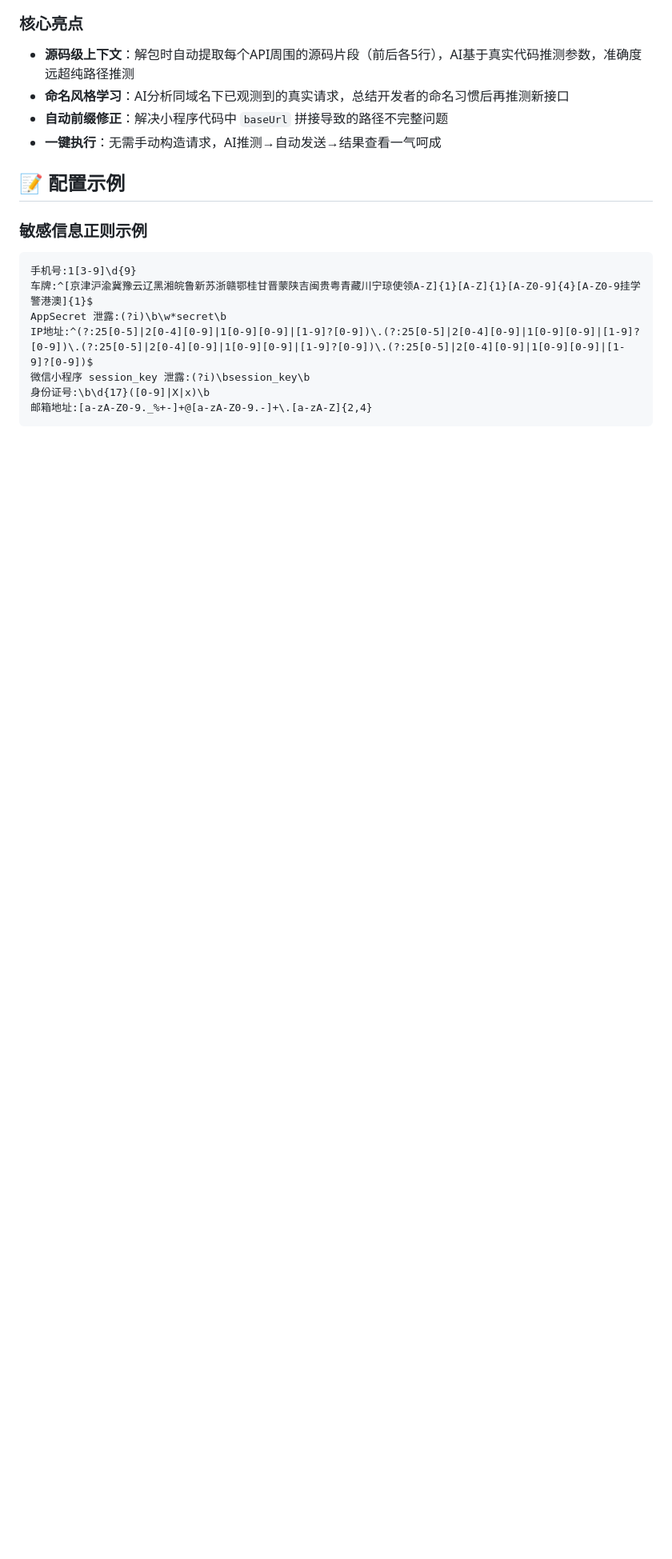
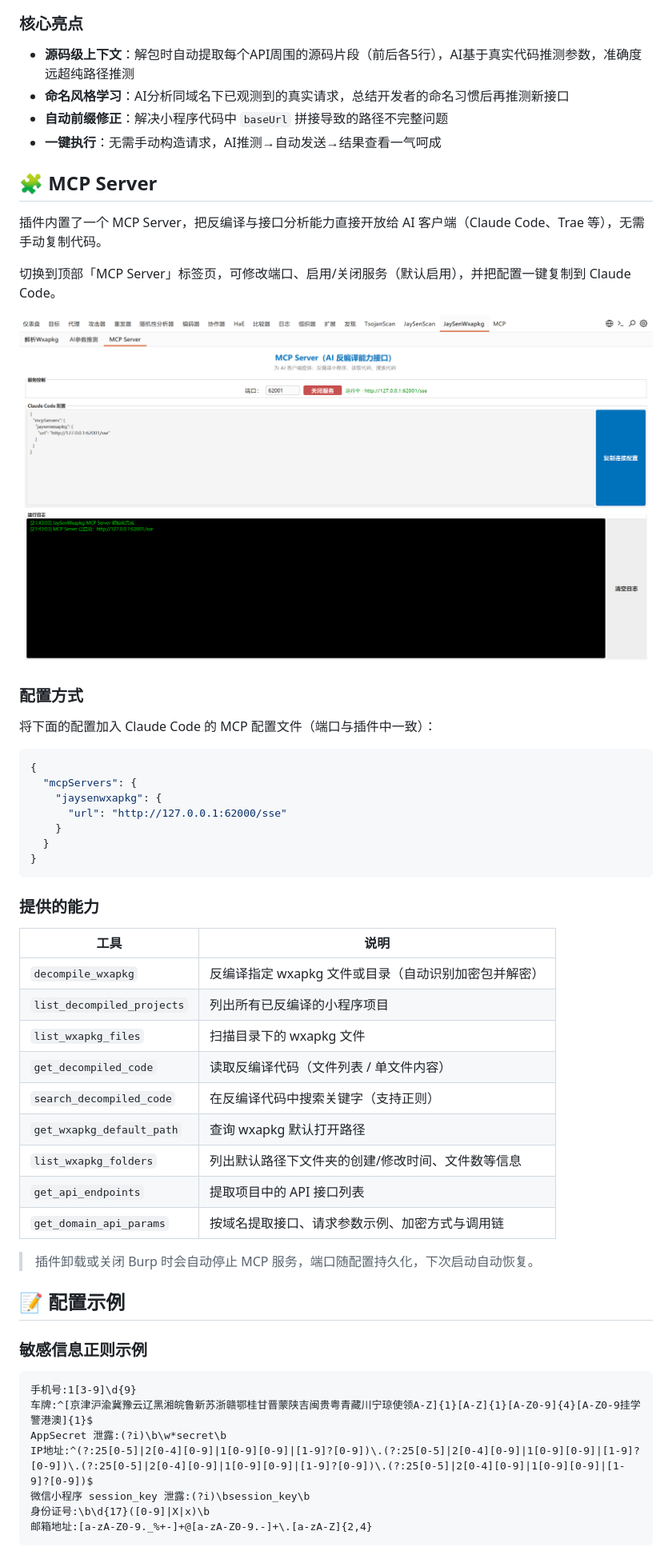
Before and after one commit to Jaysen13/jaysenwxapkg, a Markdown page: README.md, the part around one of its changes. Shown at 80% size. Drawn GitHub-style; pictures changed too: README.assets/image-20261122000058155.png (added); blank space fills up the shorter version.

Commit message:
JaySenWxapkgV3.0

````diff
--- a/README.md
+++ b/README.md
@@ -123,6 +124,45 @@ AI返回推测结果后，插件自动解析其中的HTTP请求块，直接通
 - **自动前缀修正**：解决小程序代码中 `baseUrl` 拼接导致的路径不完整问题
 - **一键执行**：无需手动构造请求，AI推测→自动发送→结果查看一气呵成
 
+## 🧩 MCP Server
+
+插件内置了一个 MCP Server，把反编译与接口分析能力直接开放给 AI 客户端（Claude Code、Trae 等），无需手动复制代码。
+
+切换到顶部「MCP Server」标签页，可修改端口、启用/关闭服务（默认启用），并把配置一键复制到 Claude Code。
+
+![image-20261122000058155](./README.assets/image-20261122000058155.png)
+
+### 配置方式
+
+将下面的配置加入 Claude Code 的 MCP 配置文件（端口与插件中一致）：
+
+```json
+{
+  "mcpServers": {
+    "jaysenwxapkg": {
+      "url": "http://127.0.0.1:62000/sse"
+    }
+  }
+}
+```
+
+### 提供的能力
+
+| 工具 | 说明 |
+| ---- | ---- |
+| `decompile_wxapkg` | 反编译指定 wxapkg 文件或目录（自动识别加密包并解密） |
+| `list_decompiled_projects` | 列出所有已反编译的小程序项目 |
+| `list_wxapkg_files` | 扫描目录下的 wxapkg 文件 |
+| `get_decompiled_code` | 读取反编译代码（文件列表 / 单文件内容） |
+| `search_decompiled_code` | 在反编译代码中搜索关键字（支持正则） |
+| `get_wxapkg_default_path` | 查询 wxapkg 默认打开路径 |
+| `list_wxapkg_folders` | 列出默认路径下文件夹的创建/修改时间、文件数等信息 |
+| `get_api_endpoints` | 提取项目中的 API 接口列表 |
+| `get_domain_api_params` | 按域名提取接口、请求参数示例、加密方式与调用链 |
+
+> 插件卸载或关闭 Burp 时会自动停止 MCP 服务，端口随配置持久化，下次启动自动恢复。
+
+
 ## 📝 配置示例
 ### 敏感信息正则示例
 ```
````
Also changed, not shown: other parts of README.md (+2 -1 lines), 8 other files.
